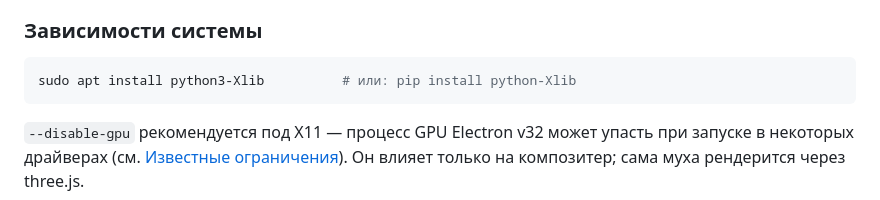
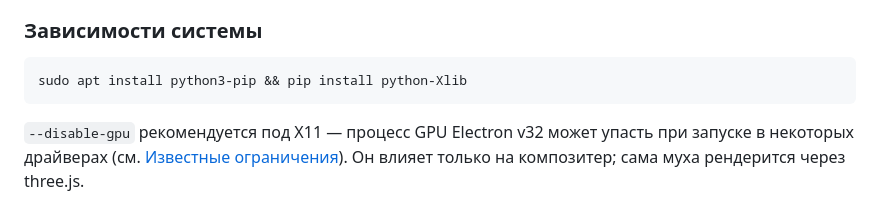
Before and after one commit to s4ph3r/desktop-fly-linux, a Markdown page: README.md, the part around the change. Rendered like a GitHub page.

Commit message:
docs(fix): исправить установку python-Xlib — apt-пакет отсутствует, использовать pip

````diff
--- a/README.md
+++ b/README.md
@@ -45,7 +45,7 @@ headlessly, поэтому поведение тестируется без GPU.
 ### Зависимости системы
 
 ```sh
-sudo apt install python3-Xlib          # или: pip install python-Xlib
+sudo apt install python3-pip && pip install python-Xlib
 ```
 
 `--disable-gpu` рекомендуется под X11 — процесс GPU Electron v32 может упасть при
````
